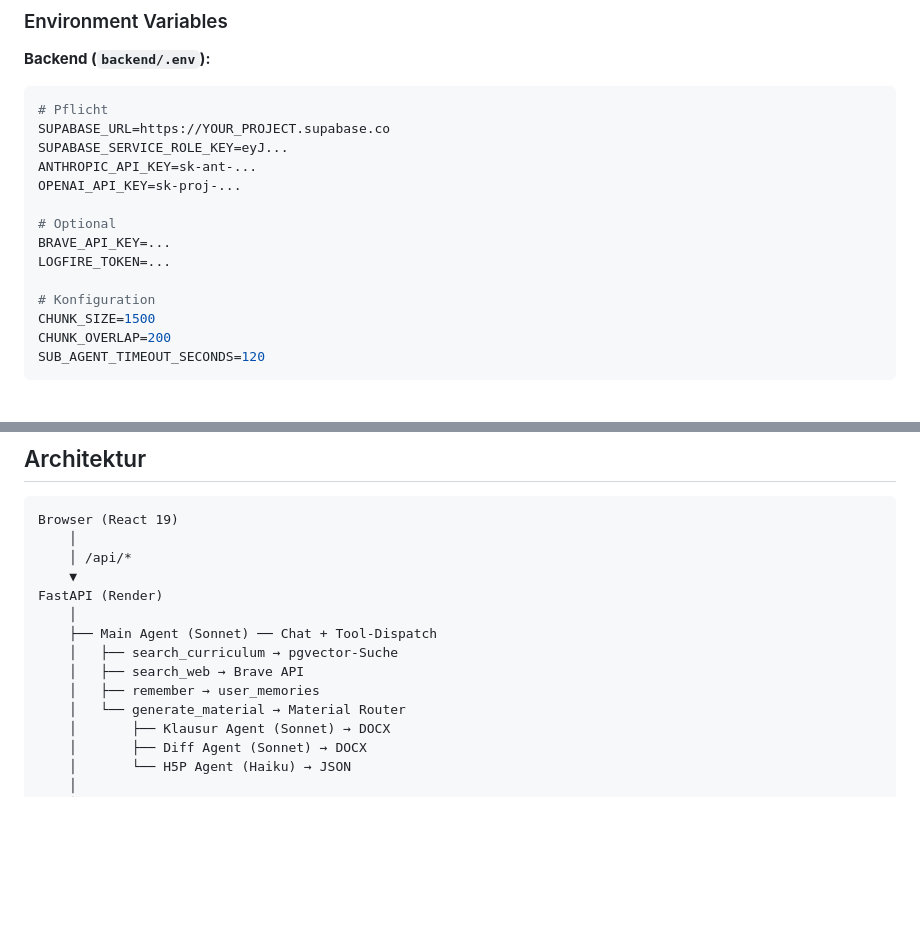
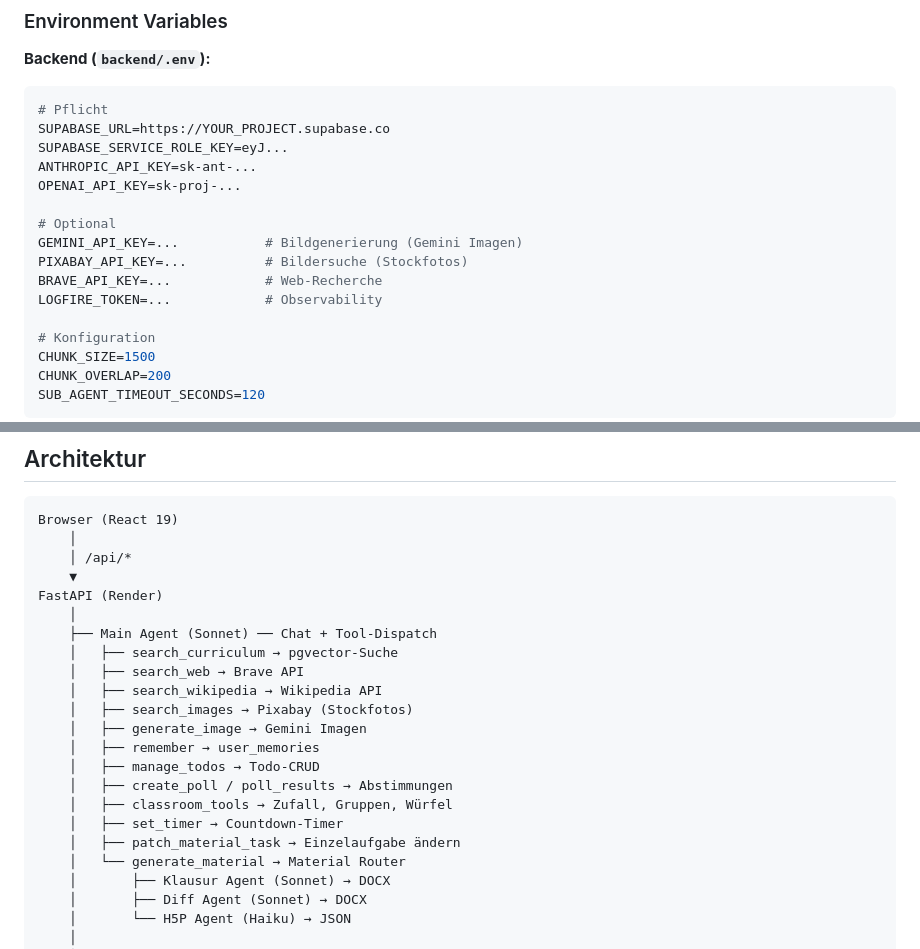
Before and after one commit to sbrill95/eduhu-assistant, a Markdown page: README.md, 2 parts joined by grey strips. Drawn GitHub-style; blank space fills up the shorter version.

```diff
--- a/README.md
+++ b/README.md
@@ -91,8 +98,10 @@ ANTHROPIC_API_KEY=sk-ant-...
 OPENAI_API_KEY=sk-proj-...
 
 # Optional
-BRAVE_API_KEY=...
-LOGFIRE_TOKEN=...
+GEMINI_API_KEY=...           # Bildgenerierung (Gemini Imagen)
+PIXABAY_API_KEY=...          # Bildersuche (Stockfotos)
+BRAVE_API_KEY=...            # Web-Recherche
+LOGFIRE_TOKEN=...            # Observability
 
 # Konfiguration
 CHUNK_SIZE=1500
@@ -121,7 +130,15 @@ FastAPI (Render)
     ├── Main Agent (Sonnet) ── Chat + Tool-Dispatch
     │   ├── search_curriculum → pgvector-Suche
     │   ├── search_web → Brave API
+    │   ├── search_wikipedia → Wikipedia API
+    │   ├── search_images → Pixabay (Stockfotos)
+    │   ├── generate_image → Gemini Imagen
     │   ├── remember → user_memories
+    │   ├── manage_todos → Todo-CRUD
+    │   ├── create_poll / poll_results → Abstimmungen
+    │   ├── classroom_tools → Zufall, Gruppen, Würfel
+    │   ├── set_timer → Countdown-Timer
+    │   ├── patch_material_task → Einzelaufgabe ändern
     │   └── generate_material → Material Router
     │       ├── Klausur Agent (Sonnet) → DOCX
     │       ├── Diff Agent (Sonnet) → DOCX
```
Also changed, not shown: other parts of README.md (+25 -17 lines), docs/ARCHITECTURE.md (+106 -34 lines).
